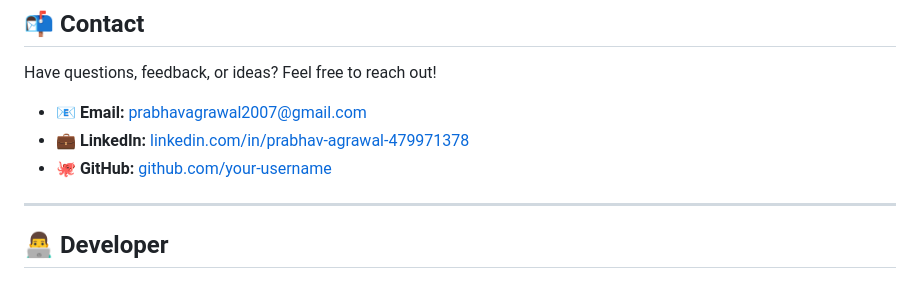
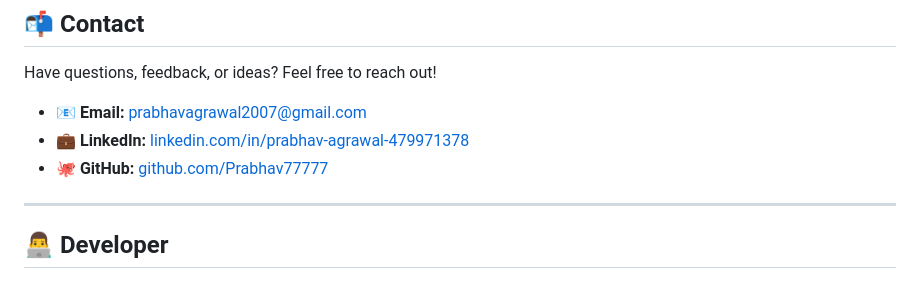
Before and after one commit to Prabhav77777/AI-Code-Review, a Markdown page: README.md, the part around the change. GitHub-like rendering.

Commit message:
Fix GitHub link in README
Updated GitHub link to point to the correct username.

```diff
--- a/README.md
+++ b/README.md
@@ -381,7 +381,7 @@ Have questions, feedback, or ideas? Feel free to reach out!
 
 - 📧 **Email:** prabhavagrawal2007@gmail.com
 - 💼 **LinkedIn:** [linkedin.com/in/prabhav-agrawal-479971378](https://linkedin.com)
-- 🐙 **GitHub:** [github.com/your-username](https://github.com)
+- 🐙 **GitHub:** [github.com/Prabhav77777](https://github.com)
 
 ---
 
```
